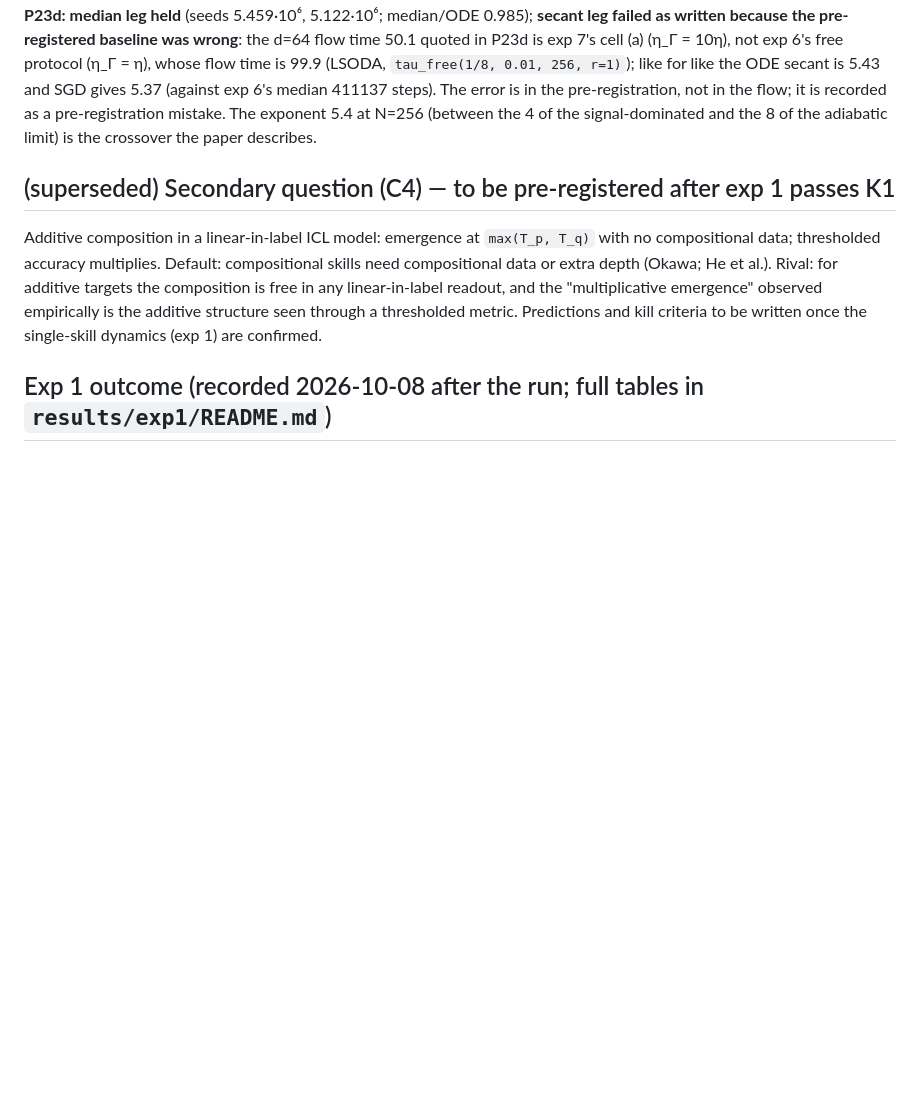
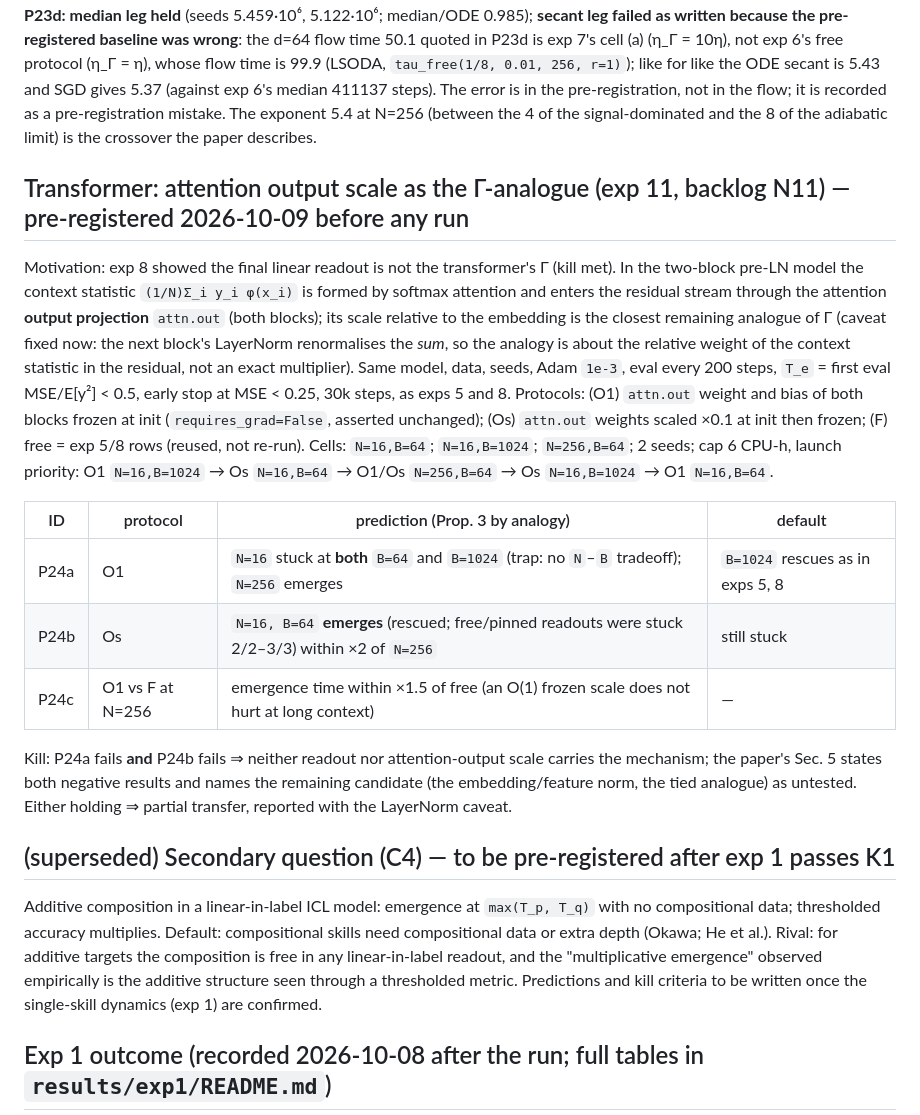
Before and after one commit to hiroshige1/ml, a Markdown page: docs/preregistration.md, the part around the change. GitHub-like rendering; blank space fills up the shorter version.

```diff
--- a/docs/preregistration.md
+++ b/docs/preregistration.md
@@ -392,6 +392,27 @@ is 5.43 and SGD gives 5.37 (against exp 6's median 411137 steps). The error is i
 pre-registration mistake. The exponent 5.4 at N=256 (between the 4 of the signal-dominated and the 8 of the adiabatic limit) is the crossover
 the paper describes.
 
+## Transformer: attention output scale as the Γ-analogue (exp 11, backlog N11) — pre-registered 2026-10-09 before any run
+
+Motivation: exp 8 showed the final linear readout is not the transformer's Γ (kill met). In the two-block pre-LN model the context statistic
+`(1/N)Σ_i y_i φ(x_i)` is formed by softmax attention and enters the residual stream through the attention **output projection** `attn.out`
+(both blocks); its scale relative to the embedding is the closest remaining analogue of Γ (caveat fixed now: the next block's LayerNorm renormalises
+the *sum*, so the analogy is about the relative weight of the context statistic in the residual, not an exact multiplier). Same model, data,
+seeds, Adam `1e-3`, eval every 200 steps, `T_e` = first eval MSE/E[y²] < 0.5, early stop at MSE < 0.25, 30k steps, as exps 5 and 8.
+Protocols: (O1) `attn.out` weight and bias of both blocks frozen at init (`requires_grad=False`, asserted unchanged); (Os) `attn.out` weights
+scaled ×0.1 at init then frozen; (F) free = exp 5/8 rows (reused, not re-run). Cells: `N=16,B=64`; `N=16,B=1024`; `N=256,B=64`; 2 seeds; cap 6 CPU-h,
+launch priority: O1 `N=16,B=1024` → Os `N=16,B=64` → O1/Os `N=256,B=64` → Os `N=16,B=1024` → O1 `N=16,B=64`.
+
+| ID | protocol | prediction (Prop. 3 by analogy) | default |
+|---|---|---|---|
+| P24a | O1 | `N=16` stuck at **both** `B=64` and `B=1024` (trap: no `N`–`B` tradeoff); `N=256` emerges | `B=1024` rescues as in exps 5, 8 |
+| P24b | Os | `N=16, B=64` **emerges** (rescued; free/pinned readouts were stuck 2/2–3/3) within ×2 of `N=256` | still stuck |
+| P24c | O1 vs F at N=256 | emergence time within ×1.5 of free (an O(1) frozen scale does not hurt at long context) | — |
+
+Kill: P24a fails **and** P24b fails ⇒ neither readout nor attention-output scale carries the mechanism; the paper's Sec. 5 states both negative
+results and names the remaining candidate (the embedding/feature norm, the tied analogue) as untested. Either holding ⇒ partial transfer, reported
+with the LayerNorm caveat.
+
 ## (superseded) Secondary question (C4) — to be pre-registered after exp 1 passes K1
 
 Additive composition in a linear-in-label ICL model: emergence at `max(T_p, T_q)` with no compositional
```
Also changed, not shown: docs/spec_exp11.md (added, +21 -0 lines).
